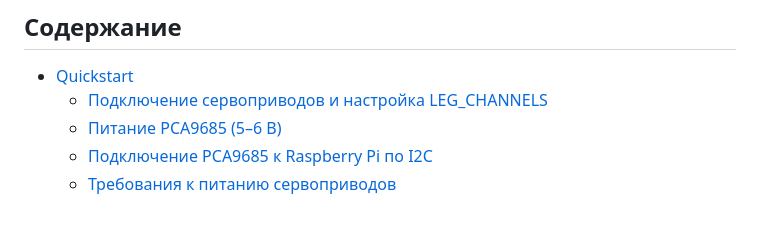
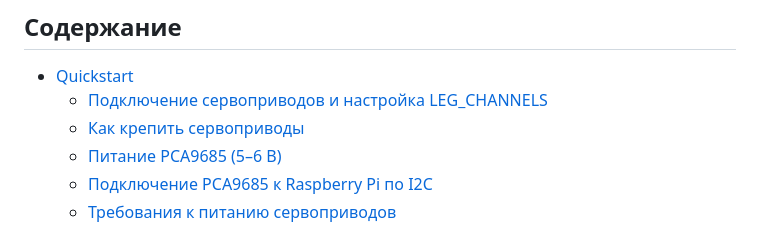
Before and after one commit to davy1ex/juhikgh, a Markdown page: README.md, the part around one of its changes. Rendered like a GitHub page.

Commit message:
docs: update README.md

```diff
--- a/README.md
+++ b/README.md
@@ -4,6 +4,7 @@
 
 - [Quickstart](#quickstart)
   - [Подключение сервоприводов и настройка LEG_CHANNELS](#подключение-сервоприводов-и-настройка-leg_channels)
+  - [Как крепить сервоприводы](#как-крепить-сервоприводы)
   - [Питание PCA9685 (5–6 В)](#питание-pca9685-56-в)
   - [Подключение PCA9685 к Raspberry Pi по I2C](#подключение-pca9685-к-raspberry-pi-по-i2c)
   - [Требования к питанию сервоприводов](#требования-к-питанию-сервоприводов)
```
Also changed, not shown: other parts of README.md (+11 -1 lines).
